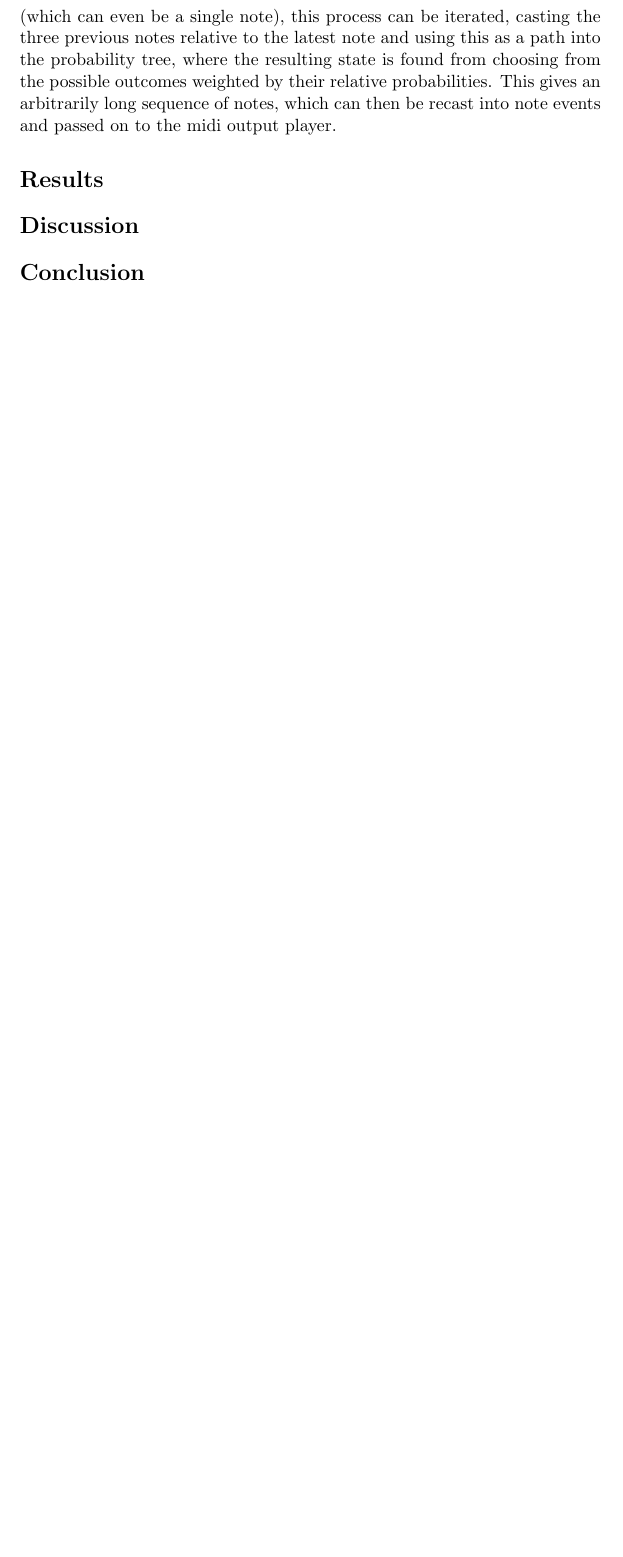
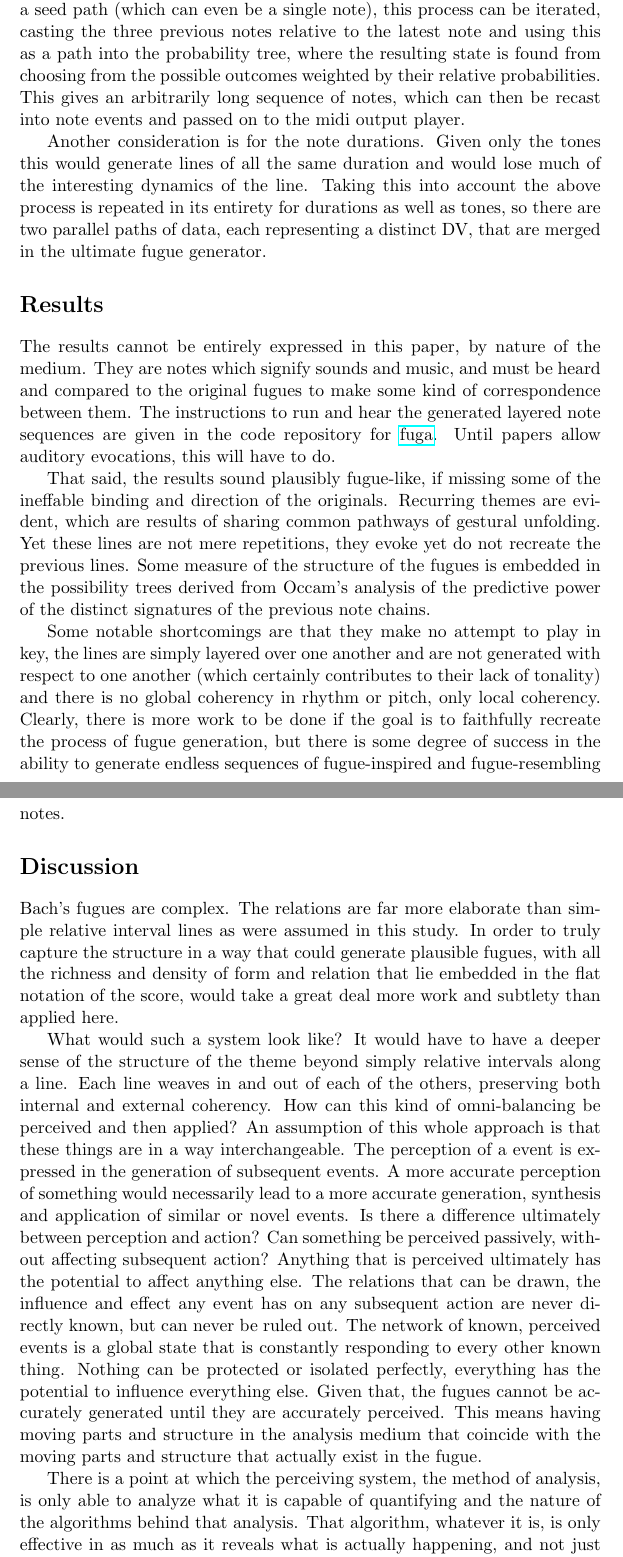
Before and after one commit to prismofeverything/fuga, a LaTeX document (paper/fuga.tex): part of page 4 of 4 before the commit and two parts of pages 4 and 5 of 6 after it, the two joined at a grey line, cut so that both start at the same text, the shorter picture padded with empty space. Compiled offline with pdfLaTeX.

Commit message:
finished paper, presentation and code

```diff
--- a/paper/fuga.tex
+++ b/paper/fuga.tex
@@ -46,11 +46,27 @@ From this table, the best model by information is CZ:DZ:EZ!  This is the point j
 
 I take this to heart and run a fit on a series of three note predictions AZ:BZ:CZ.  The fit table is too large to print here, but can be found in the \href{http://github.com/prismofeverything/fuga}{fuga} repository under occam/fit/*.  This shows all the combinations of probabilities for each independent variable.  These all have a cardinality somewhere between 16 and 30, depending on how many relative jumps were really observed.  The dependent variable for this run has 15 observed states.
 
-The next step is parsing these fit tables into trees whose path for each row is given by the states of all the independent variables and whose value at that node is all of the possible outcomes and their relative probabilities.  If nothing is found for that path, a shorter path is used on a similar tree created from data with only two previous notes (and therefore TWO independent variables).  If this again is not found, a third tree built on the data for a single previous note is used, which is always found.  Then, given a seed path (which can even be a single note), this process can be iterated, casting the three previous notes relative to the latest note and using this as a path into the probability tree, where the resulting state is found from choosing from the possible outcomes weighted by their relative probabilities.  This gives an arbitrarily long sequence of notes, which can then be recast into note events and passed on to the midi output player.
+The next step is parsing these fit tables into trees whose path for each row is given by the states of all the independent variables and whose value at that node is all of the possible outcomes and their relative probabilities (this is taken straight from the Occam output for this number of relative previous notes).  If nothing is found for that path, a shorter path is used on a similar tree created from data with only two previous notes (and therefore TWO independent variables).  If this again is not found, a third tree built on the data for a single previous note is used, which is always found.  Then, given a seed path (which can even be a single note), this process can be iterated, casting the three previous notes relative to the latest note and using this as a path into the probability tree, where the resulting state is found from choosing from the possible outcomes weighted by their relative probabilities.  This gives an arbitrarily long sequence of notes, which can then be recast into note events and passed on to the midi output player.
+
+Another consideration is for the note durations.  Given only the tones this would generate lines of all the same duration and would lose much of the interesting dynamics of the line.  Taking this into account the above process is repeated in its entirety for durations as well as tones, so there are two parallel paths of data, each representing a distinct DV, that are merged in the ultimate fugue generator.
 
 \section{Results}
 
+The results cannot be entirely expressed in this paper, by nature of the medium.  They are notes which signify sounds and music, and must be heard and compared to the original fugues to make some kind of correspondence between them.  The instructions to run and hear the generated layered note sequences are given in the code repository for \href{http://github.com/prismofeverything/fuga}{fuga}.  Until papers allow auditory evocations, this will have to do.
+
+That said, the results sound plausibly fugue-like, if missing some of the ineffable binding and direction of the originals.  Recurring themes are evident, which are results of sharing common pathways of gestural unfolding.  Yet these lines are not mere repetitions, they evoke yet do not recreate the previous lines.  Some measure of the structure of the fugues is embedded in the possibility trees derived from Occam's analysis of the predictive power of the distinct signatures of the previous note chains.
+
+Some notable shortcomings are that they make no attempt to play in key, the lines are simply layered over one another and are not generated with respect to one another (which certainly contributes to their lack of tonality) and there is no global coherency in rhythm or pitch, only local coherency.  Clearly, there is more work to be done if the goal is to faithfully recreate the process of fugue generation, but there is some degree of success in the ability to generate endless sequences of fugue-inspired and fugue-resembling notes.
+
 \section{Discussion}
+
+Bach's fugues are complex.  The relations are far more elaborate than simple relative interval lines as were assumed in this study.  In order to truly capture the structure in a way that could generate plausible fugues, with all the richness and density of form and relation that lie embedded in the flat notation of the score, would take a great deal more work and subtlety than applied here.
+
+What would such a system look like?  It would have to have a deeper sense of the structure of the theme beyond simply relative intervals along a line.  Each line weaves in and out of each of the others, preserving both internal and external coherency.  How can this kind of omni-balancing be perceived and then applied?  An assumption of this whole approach is that these things are in a way interchangeable.  The perception of a event is expressed in the generation of subsequent events.  A more accurate perception of something would necessarily lead to a more accurate generation, synthesis and application of similar or novel events.  Is there a difference ultimately between perception and action?  Can something be perceived passively, without affecting subsequent action?  Anything that is perceived ultimately has the potential to affect anything else.  The relations that can be drawn, the influence and effect any event has on any subsequent action are never directly known, but can never be ruled out.  The network of known, perceived events is a global state that is constantly responding to every other known thing.  Nothing can be protected or isolated perfectly, everything has the potential to influence everything else.  Given that, the fugues cannot be accurately generated until they are accurately perceived.  This means having moving parts and structure in the analysis medium that coincide with the moving parts and structure that actually exist in the fugue.
+
+There is a point at which the perceiving system, the method of analysis, is only able to analyze what it is capable of quantifying and the nature of the algorithms behind that analysis.  That algorithm, whatever it is, is only effective in as much as it reveals what is actually happening, and not just what the algorithm itself is doing.  To construct a medium that given the scores of the Bach fugues in some form would capture the actual dynamics and relations that exist in the score itself, the richness of interrelation and mutual structure as the result of a common process, would be a serious yet worthy challenge.
+
+One proposal is to model it as a network of connected nodes which continuously mediate a balance between the forces that drive them.  Many separate note events are aligned to identify with a single node of this network, and all of the differences in the context the nodes find themselves in during a period of generation express themselves as forces between these nodes, which compel them to find a global balance in a different configuration than before.  This would map to the themes in a fugue which recur yet never repeat exactly.  It would also allow the note generation to bend itself to the key and surrounding note context, guiding the way in which the nodal elements recur as unique note events.
 
 \section{Conclusion}
 
```
Also changed, not shown: README.md, paper/fuga.pdf, paper/ryanspanglerbachmeetsoccam.pdf (added), paper/fuga.tex (8 more changed lines), 4 other files.
